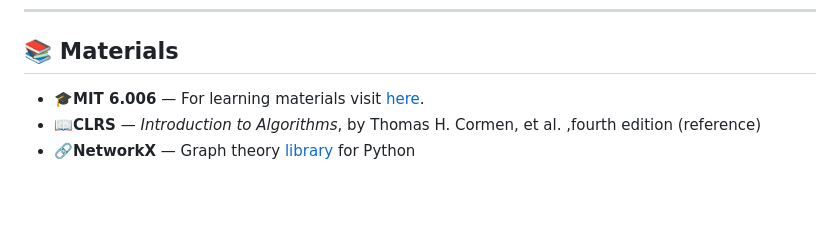
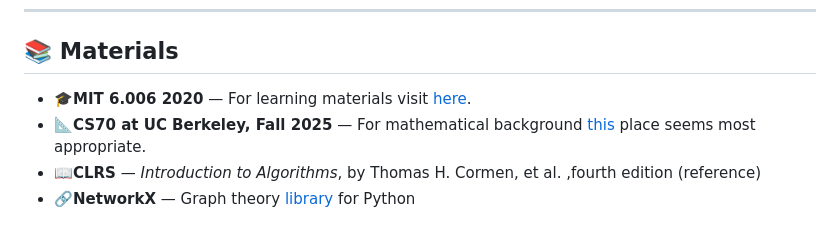
Before and after one commit to couzhei/graph-theory-and-algorithms, a Markdown page: README.md, the part around the change. GitHub-like rendering; blank space fills up the shorter version.

Commit message:
📝Added resource for mathemtical literacy

```diff
--- a/README.md
+++ b/README.md
@@ -198,7 +198,8 @@ exists_even = any(x % 2 == 0 for x in [1, 2, 3])  # ∃x, x mod 2 = 0
 
 ## 📚 Materials
 
-- 🎓**MIT 6.006** — For learning materials visit [here](https://ocw.mit.edu/courses/6-006-introduction-to-algorithms-spring-2020/video_galleries/lecture-videos/).
+- 🎓**MIT 6.006 2020** — For learning materials visit [here](https://ocw.mit.edu/courses/6-006-introduction-to-algorithms-spring-2020/video_galleries/lecture-videos/).
+- 📐**CS70 at UC Berkeley, Fall 2025** — For mathematical background [this](https://www.eecs70.org/) place seems most appropriate.
 - 📖**CLRS** — _Introduction to Algorithms_, by Thomas H. Cormen, et al. ,fourth edition (reference)
 - 🔗**NetworkX** — Graph theory [library](https://networkx.org/en/) for Python
 
```
